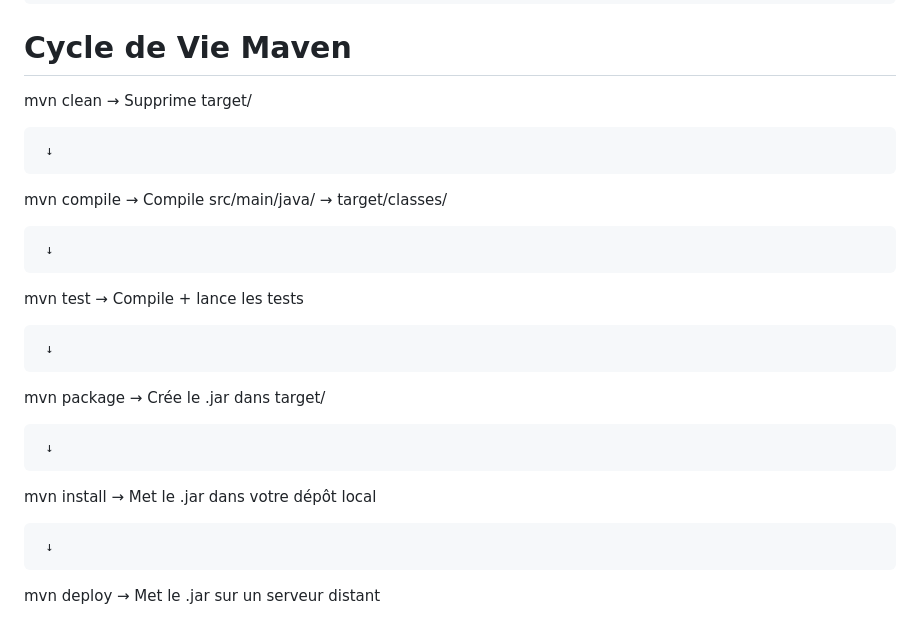
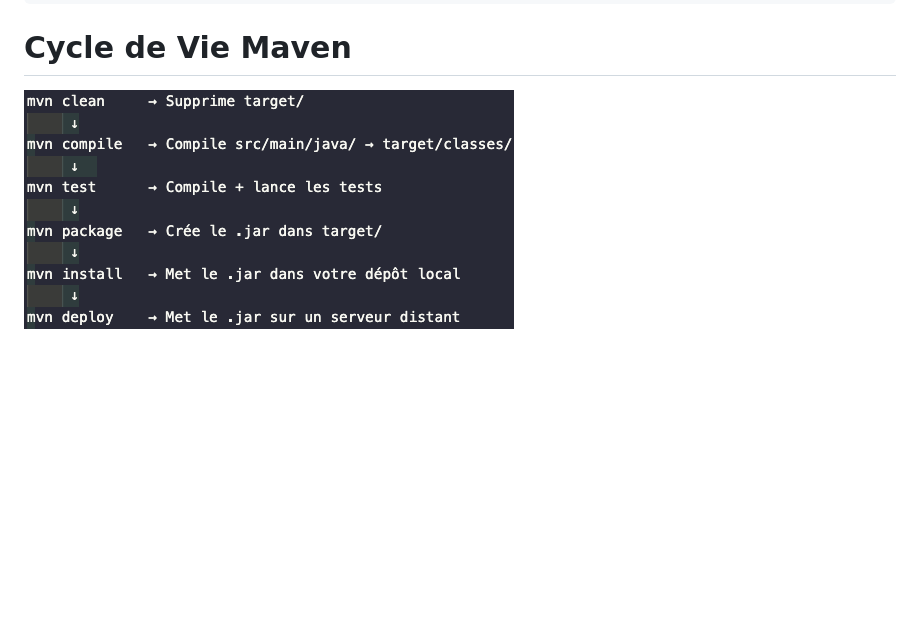
Before and after one commit to Coco29dev/FishOn, a Markdown page: Spring/Documentation/2.1.Maven.md, the part around the change. GitHub-like rendering; pictures changed too: Spring/Documentation/img/CycleVie.png (added); blank space fills up the shorter version.

Commit message:
MAJ maven

````diff
--- a/Spring/Documentation/2.1.Maven.md
+++ b/Spring/Documentation/2.1.Maven.md
@@ -87,25 +87,4 @@ mvn spring-boot:run
 ```
 
 # Cycle de Vie Maven
-
-mvn clean     → Supprime target/
-
-     ↓
-
-mvn compile   → Compile src/main/java/ → target/classes/
-
-     ↓
-
-mvn test      → Compile + lance les tests
-
-     ↓
-
-mvn package   → Crée le .jar dans target/
-
-     ↓
-
-mvn install   → Met le .jar dans votre dépôt local
-
-     ↓
-
-mvn deploy    → Met le .jar sur un serveur distant
+![Cycle](img/CycleVie.png "Cycle de vie Maven")
````
